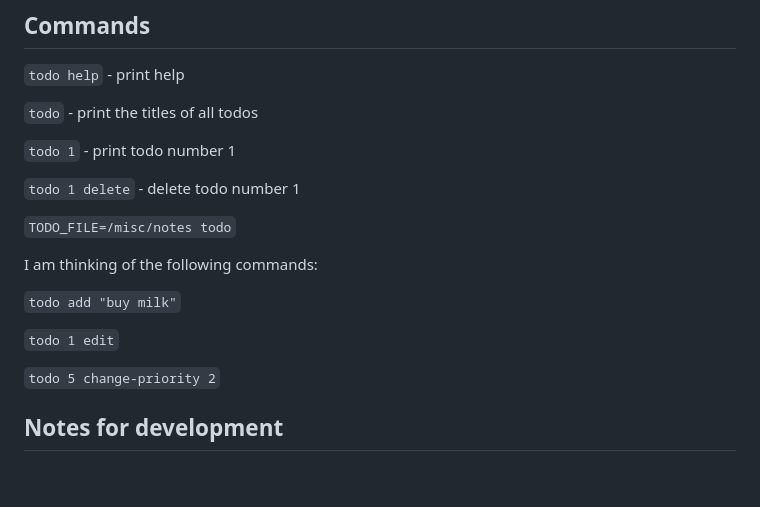
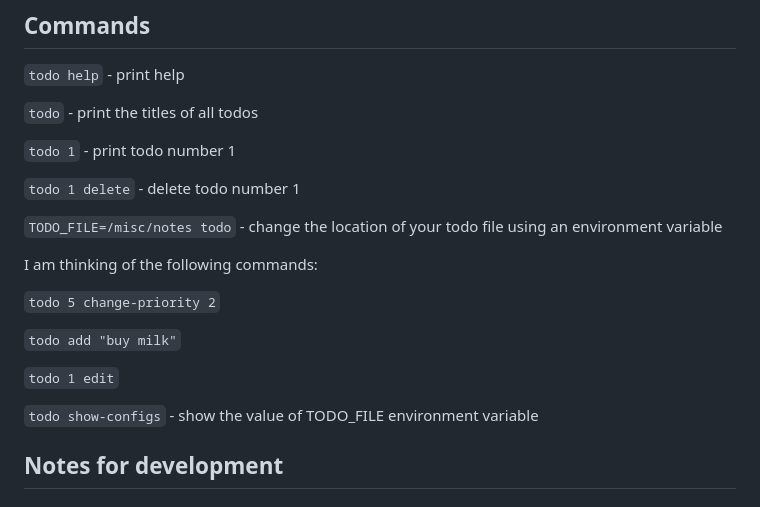
Before and after one commit to oren/todo, a Markdown page: README.md, the part around the change. GitHub-like rendering; blank space fills up the shorter version.

Commit message:
add feature request - print the value of the configuration

```diff
--- a/README.md
+++ b/README.md
@@ -83,15 +83,17 @@ As an example file, take a look at `build/todo`.
 
 `todo 1 delete` - delete todo number 1
 
-`TODO_FILE=/misc/notes todo`
+`TODO_FILE=/misc/notes todo` - change the location of your todo file using an environment variable
 
 I am thinking of the following commands:
+
+`todo 5 change-priority 2`
 
 `todo add "buy milk"`
 
 `todo 1 edit`
 
-`todo 5 change-priority 2`
+`todo show-configs` - show the value of TODO_FILE environment variable
 
 ## Notes for development
 
```
